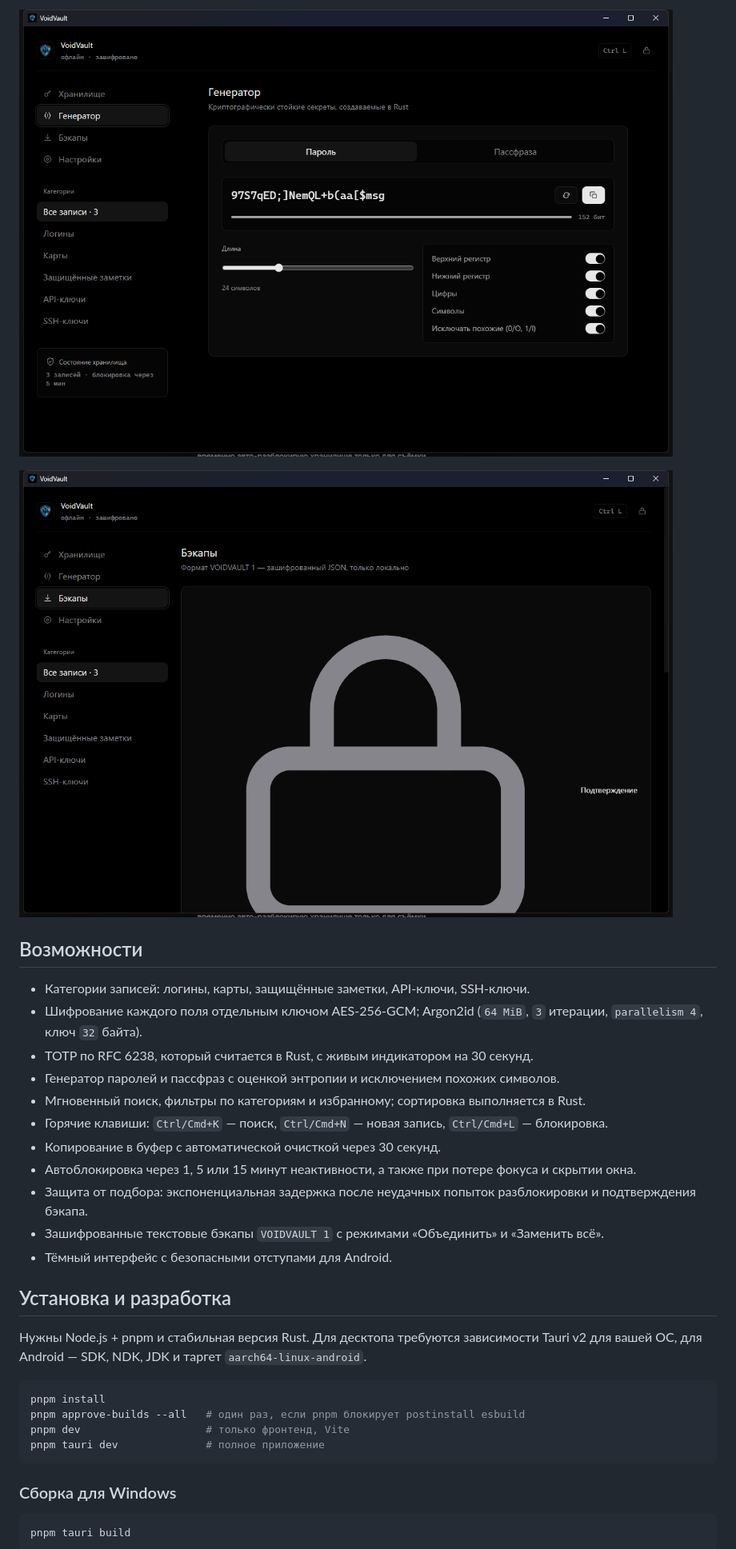
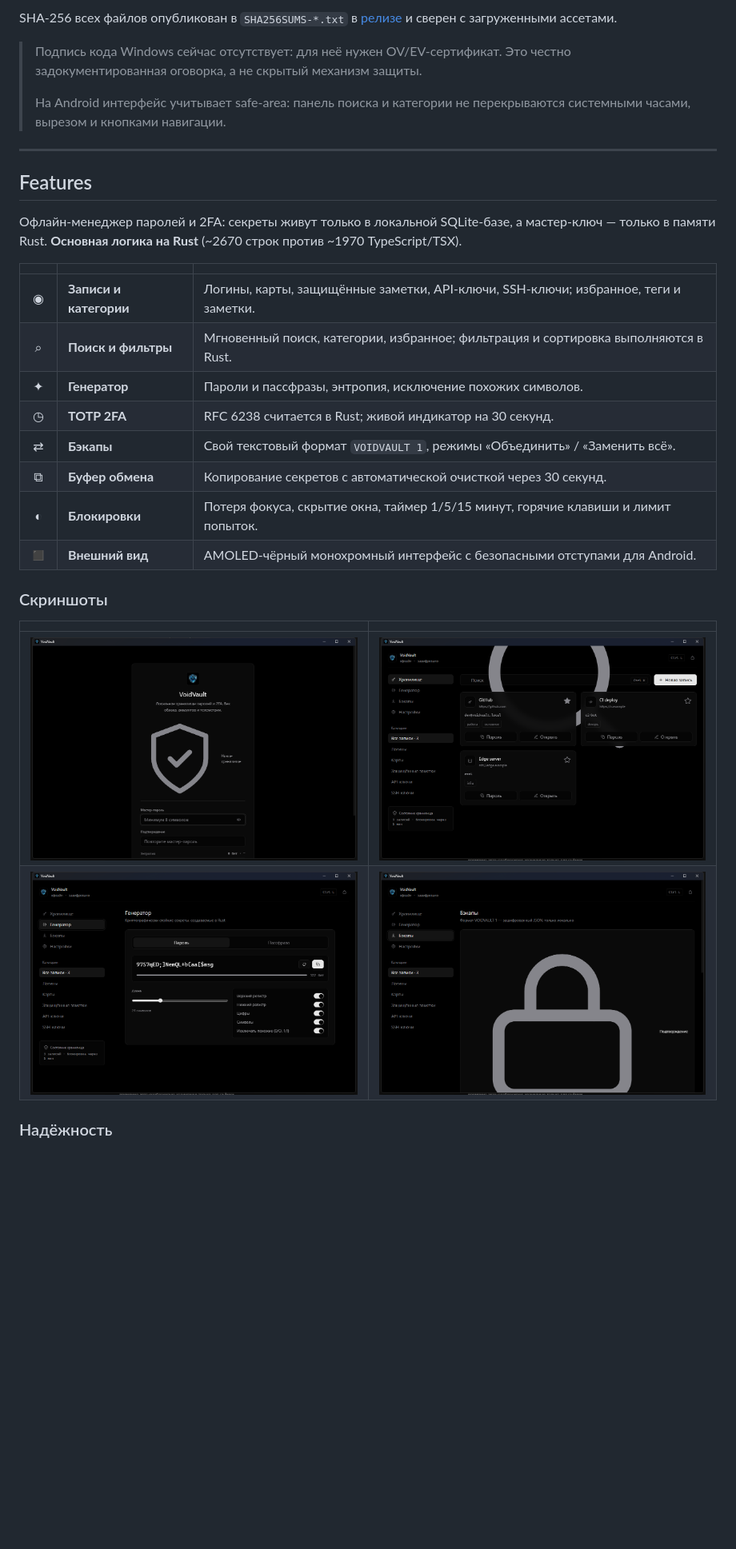
Before and after one commit to Dirfiks3/VoidVault, a Markdown page: README.md, the part around one of its changes. Shown at 80% size. GitHub-like rendering; blank space fills up the shorter version.

````diff
--- a/README.md
+++ b/README.md
@@ -14,36 +41,33 @@
 
-![Генератор паролей и пассфраз](docs/screenshots/03-generator.png)
+SHA-256 всех файлов опубликован в `SHA256SUMS-*.txt` в [релизе](https://github.com/Dirfiks3/VoidVault/releases/tag/v0.1.0) и сверен с загруженными ассетами.
 
-![Шифрованные бэкапы: экспорт и импорт](docs/screenshots/04-backup.png)
+> Подпись кода Windows сейчас отсутствует: для неё нужен OV/EV-сертификат. Это честно задокументированная оговорка, а не скрытый механизм защиты.
+>
+> На Android интерфейс учитывает safe-area: панель поиска и категории не перекрываются системными часами, вырезом и кнопками навигации.
 
-## Возможности
+---
 
-- Категории записей: логины, карты, защищённые заметки, API-ключи, SSH-ключи.
-- Шифрование каждого поля отдельным ключом AES-256-GCM; Argon2id (`64 MiB`, `3` итерации, `parallelism 4`, ключ `32` байта).
-- TOTP по RFC 6238, который считается в Rust, с живым индикатором на 30 секунд.
-- Генератор паролей и пассфраз с оценкой энтропии и исключением похожих символов.
-- Мгновенный поиск, фильтры по категориям и избранному; сортировка выполняется в Rust.
-- Горячие клавиши: `Ctrl/Cmd+K` — поиск, `Ctrl/Cmd+N` — новая запись, `Ctrl/Cmd+L` — блокировка.
-- Копирование в буфер с автоматической очисткой через 30 секунд.
-- Автоблокировка через 1, 5 или 15 минут неактивности, а также при потере фокуса и скрытии окна.
-- Защита от подбора: экспоненциальная задержка после неудачных попыток разблокировки и подтверждения бэкапа.
-- Зашифрованные текстовые бэкапы `VOIDVAULT 1` с режимами «Объединить» и «Заменить всё».
-- Тёмный интерфейс с безопасными отступами для Android.
+## Features
 
-## Установка и разработка
+Офлайн-менеджер паролей и 2FA: секреты живут только в локальной SQLite-базе, а мастер-ключ — только в памяти Rust. **Основная логика на Rust** (~2670 строк против ~1970 TypeScript/TSX).
 
-Нужны Node.js + pnpm и стабильная версия Rust. Для десктопа требуются зависимости Tauri v2 для вашей ОС, для Android — SDK, NDK, JDK и таргет `aarch64-linux-android`.
+| | | |
+|:---:|---|---|
+| ◉ | **Записи и категории** | Логины, карты, защищённые заметки, API-ключи, SSH-ключи; избранное, теги и заметки. |
+| ⌕ | **Поиск и фильтры** | Мгновенный поиск, категории, избранное; фильтрация и сортировка выполняются в Rust. |
+| ✦ | **Генератор** | Пароли и пассфразы, энтропия, исключение похожих символов. |
+| ◷ | **TOTP 2FA** | RFC 6238 считается в Rust; живой индикатор на 30 секунд. |
+| ⇄ | **Бэкапы** | Свой текстовый формат `VOIDVAULT 1`, режимы «Объединить» / «Заменить всё». |
+| ⧉ | **Буфер обмена** | Копирование секретов с автоматической очисткой через 30 секунд. |
+| ◐ | **Блокировки** | Потеря фокуса, скрытие окна, таймер 1/5/15 минут, горячие клавиши и лимит попыток. |
+| ◼ | **Внешний вид** | AMOLED-чёрный монохромный интерфейс с безопасными отступами для Android. |
 
-```bash
-pnpm install
-pnpm approve-builds --all   # один раз, если pnpm блокирует postinstall esbuild
-pnpm dev                    # только фронтенд, Vite
-pnpm tauri dev              # полное приложение
-```
+### Скриншоты
 
-### Сборка для Windows
+| | |
+|:---:|:---:|
+| ![Экран создания или разблокировки хранилища](docs/screenshots/01-lock.png) | ![Хранилище: категории, поиск и карточки записей](docs/screenshots/02-vault.png) |
+| ![Генератор паролей и пассфраз](docs/screenshots/03-generator.png) | ![Шифрованные бэкапы: экспорт и импорт](docs/screenshots/04-backup.png) |
 
-```bash
-pnpm tauri build
-```
+### Надёжность
 
````
Also changed, not shown: other parts of README.md (+106 -60 lines), docs/banner.png (added), docs/logo.png (added).
